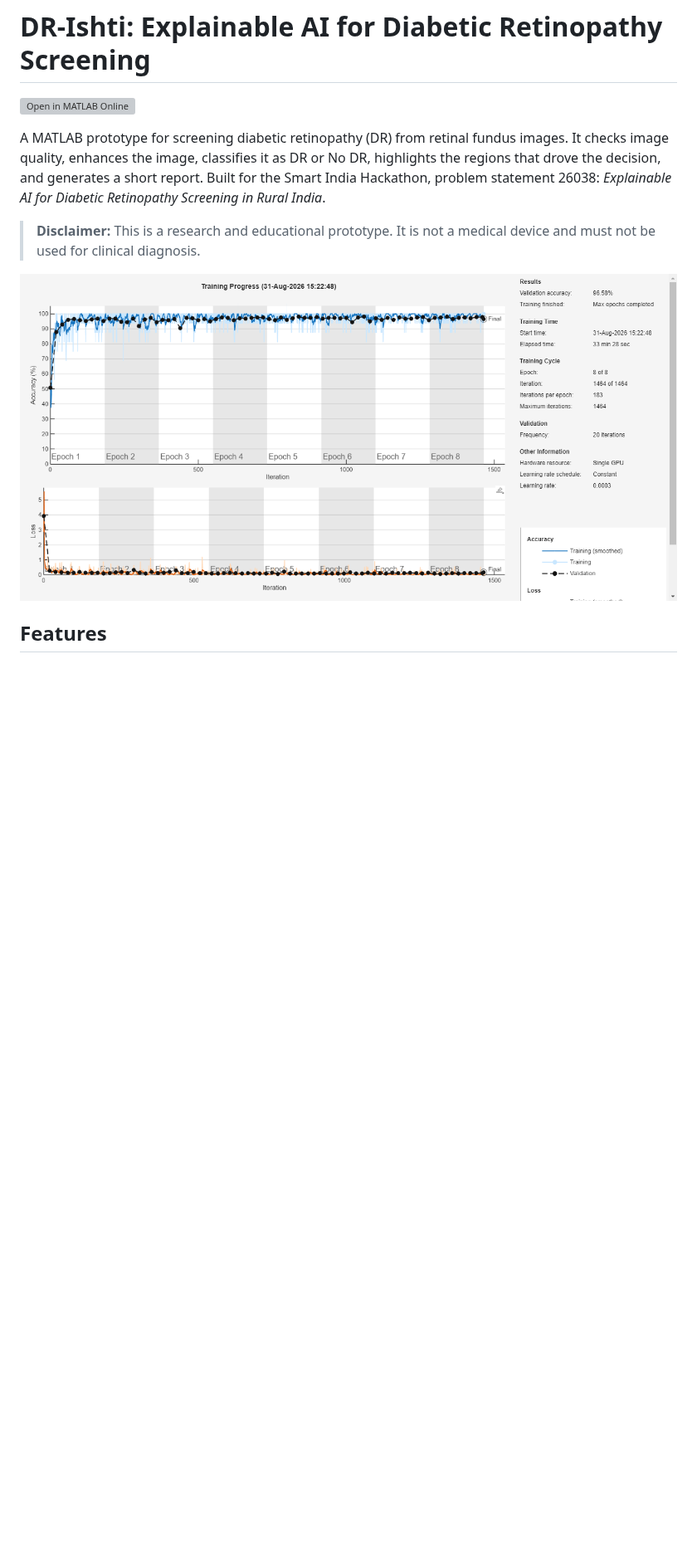
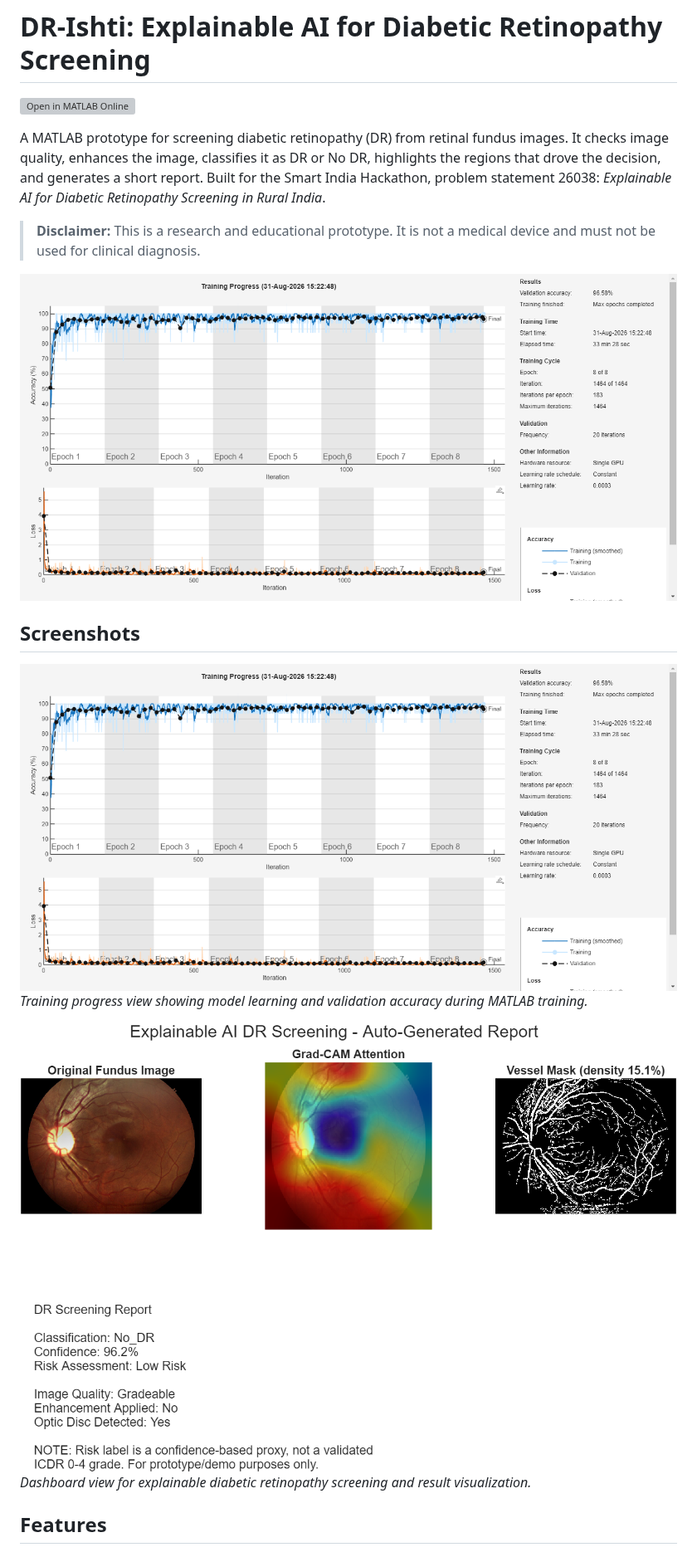
Before and after one commit to shashankp89/DR-Ishti, a Markdown page: README.md, the part around one of its changes. Shown at 83% size. Drawn GitHub-style; pictures changed too: docs/images/matlab-training-progress.png (added), docs/images/xai-dashboard.png (added); blank space fills up the shorter version; grey boxes are pictures that could not be loaded.

Commit message:
Move README to root and update asset paths
Co-authored-by: shashankp89 <220661438+shashankp89@users.noreply.github.com>

```diff
--- a/DR-Ishti-P-main/README.md
+++ b/README.md
@@ -6,7 +6,15 @@ A MATLAB prototype for screening diabetic retinopathy (DR) from retinal fundus i
 
 > **Disclaimer:** This is a research and educational prototype. It is not a medical device and must not be used for clinical diagnosis.
 
-![Results](graph.png)
+![Results](DR-Ishti-P-main/graph.png)
+
+## Screenshots
+
+![MATLAB training progress and validation accuracy](docs/images/matlab-training-progress.png)
+*Training progress view showing model learning and validation accuracy during MATLAB training.*
+
+![Explainable AI diabetic retinopathy screening dashboard](docs/images/xai-dashboard.png)
+*Dashboard view for explainable diabetic retinopathy screening and result visualization.*
 
 ## Features
 
```
Also changed, not shown: other parts of README.md (+21 -19 lines).
